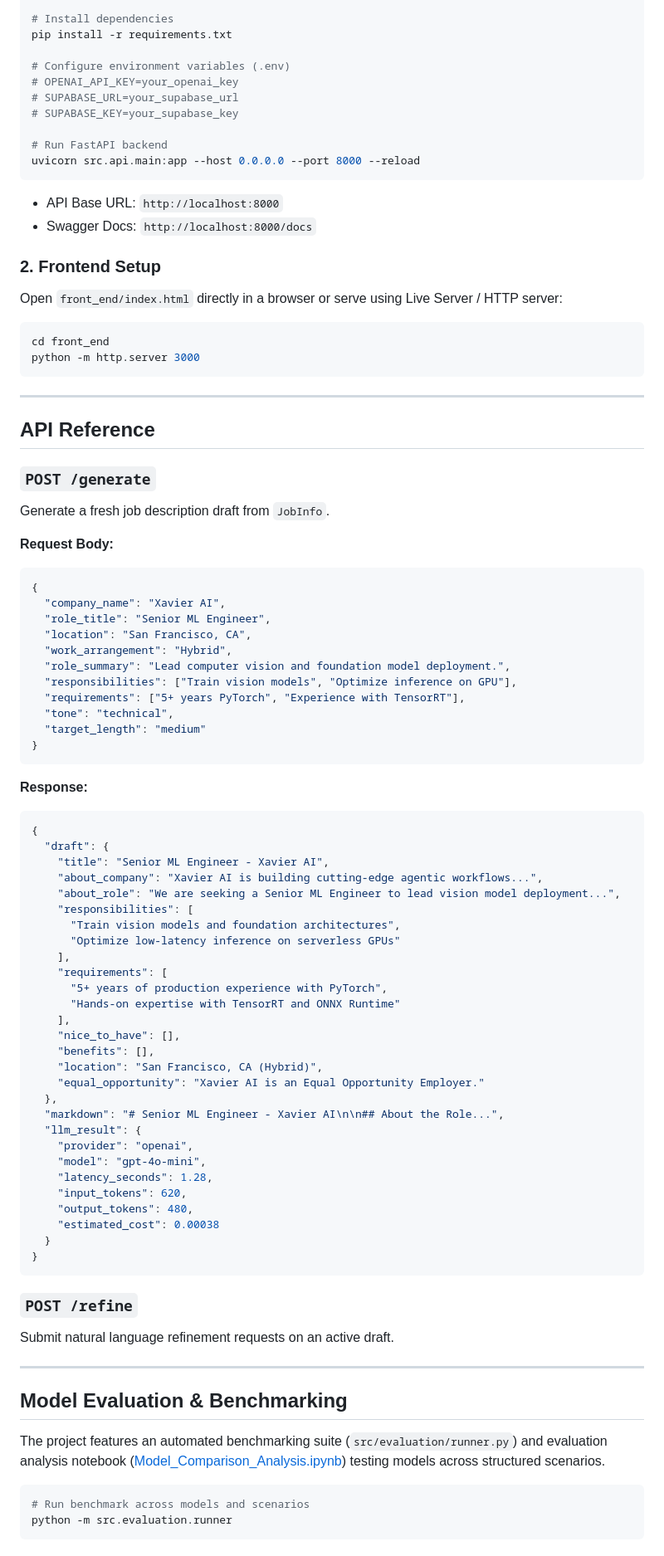
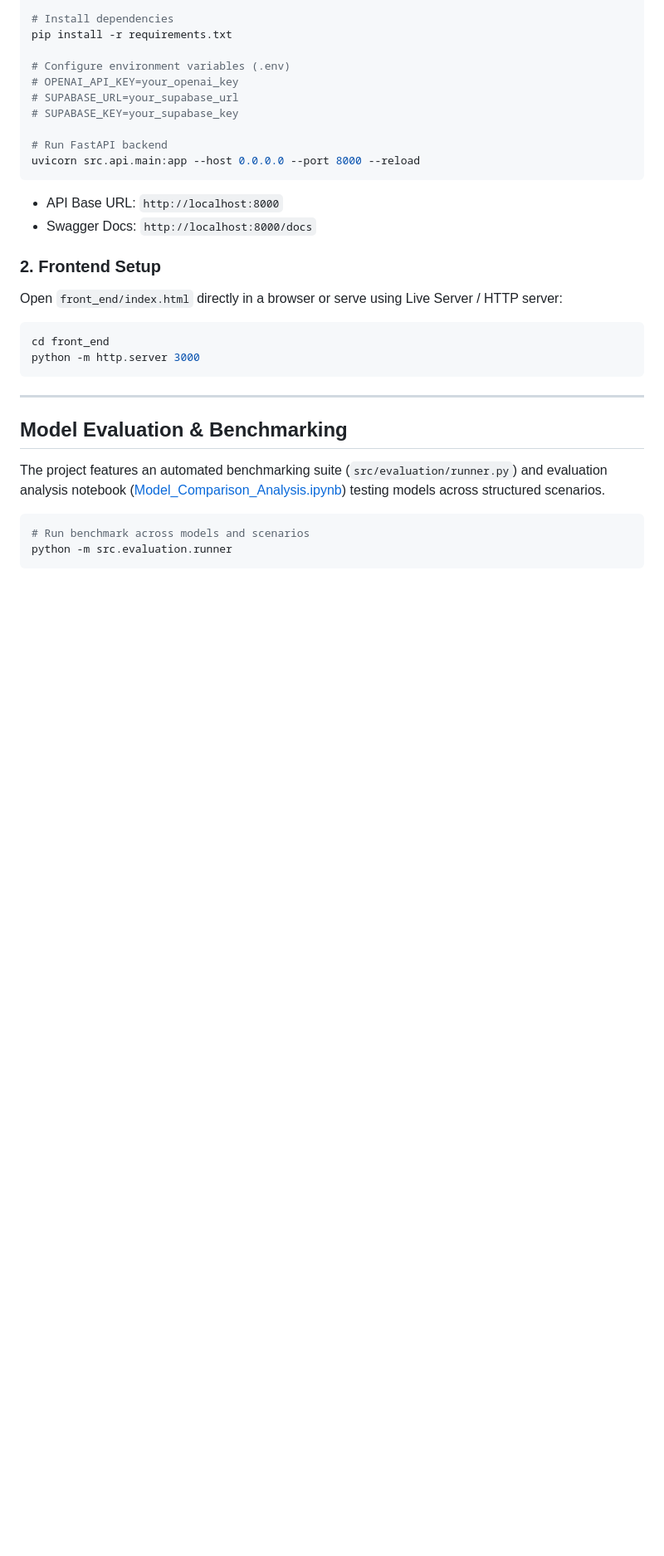
Before and after one commit to AlexDaPiggie/LinkedIn_Job_Description_GenAI, a Markdown page: README.md, the part around one of its changes. Shown at 83% size. Drawn GitHub-style; blank space fills up the shorter version.

Commit message:
update reademe again

````diff
--- a/README.md
+++ b/README.md
@@ -101,63 +101,6 @@ python -m http.server 3000
 
 ---
 
-## API Reference
-
-### `POST /generate`
-Generate a fresh job description draft from `JobInfo`.
-
-**Request Body:**
-```json
-{
-  "company_name": "Xavier AI",
-  "role_title": "Senior ML Engineer",
-  "location": "San Francisco, CA",
-  "work_arrangement": "Hybrid",
-  "role_summary": "Lead computer vision and foundation model deployment.",
-  "responsibilities": ["Train vision models", "Optimize inference on GPU"],
-  "requirements": ["5+ years PyTorch", "Experience with TensorRT"],
-  "tone": "technical",
-  "target_length": "medium"
-}
-```
-
-**Response:**
-```json
-{
-  "draft": {
-    "title": "Senior ML Engineer - Xavier AI",
-    "about_company": "Xavier AI is building cutting-edge agentic workflows...",
-    "about_role": "We are seeking a Senior ML Engineer to lead vision model deployment...",
-    "responsibilities": [
-      "Train vision models and foundation architectures",
-      "Optimize low-latency inference on serverless GPUs"
-    ],
-    "requirements": [
-      "5+ years of production experience with PyTorch",
-      "Hands-on expertise with TensorRT and ONNX Runtime"
-    ],
-    "nice_to_have": [],
-    "benefits": [],
-    "location": "San Francisco, CA (Hybrid)",
-    "equal_opportunity": "Xavier AI is an Equal Opportunity Employer."
-  },
-  "markdown": "# Senior ML Engineer - Xavier AI\n\n## About the Role...",
-  "llm_result": {
-    "provider": "openai",
-    "model": "gpt-4o-mini",
-    "latency_seconds": 1.28,
-    "input_tokens": 620,
-    "output_tokens": 480,
-    "estimated_cost": 0.00038
-  }
-}
-```
-
-### `POST /refine`
-Submit natural language refinement requests on an active draft.
-
----
-
 ## Model Evaluation & Benchmarking
 
 The project features an automated benchmarking suite (`src/evaluation/runner.py`) and evaluation analysis notebook ([Model_Comparison_Analysis.ipynb](file:///C:/Users/alexh/Coding/LinkedIn_Job_Description_GenAI/src/evaluation/Model_Comparison_Analysis.ipynb)) testing models across structured scenarios.
````
Also changed, not shown: other parts of README.md (+2 -25 lines).
